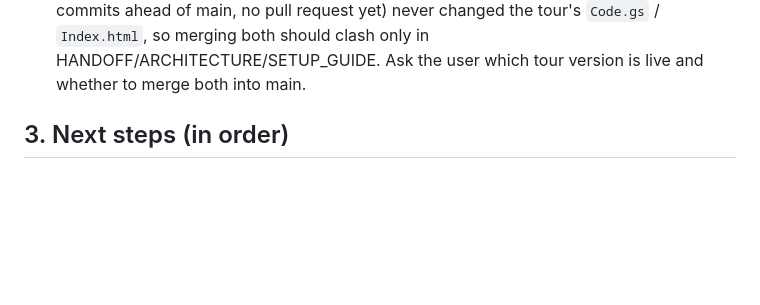
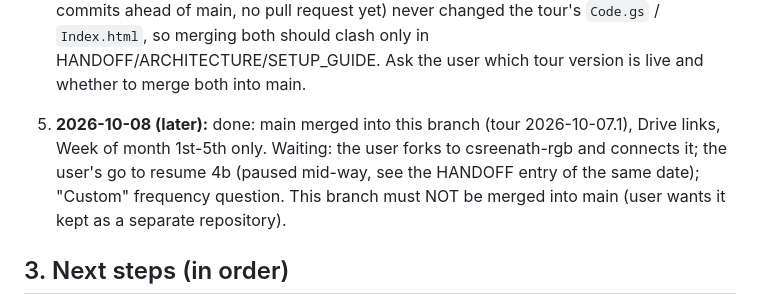
Before and after one commit to MamtaMukeshK/task-self-assign-sahaja-hyd, a Markdown page: resume.md, the part around the change. GitHub-like rendering; blank space fills up the shorter version.

```diff
--- a/resume.md
+++ b/resume.md
@@ -37,6 +37,11 @@ every session: replace "Where things stand" and "Next steps", and add to "Learni
    nor this branch. This branch (27 commits ahead of main, no pull request yet) never changed the tour's `Code.gs` /
    `Index.html`, so merging both should clash only in HANDOFF/ARCHITECTURE/SETUP_GUIDE. Ask the user which tour version is
    live and whether to merge both into main.
+
+5. **2026-10-08 (later):** done: main merged into this branch (tour 2026-10-07.1), Drive links, Week of month 1st-5th
+   only. Waiting: the user forks to csreenath-rgb and connects it; the user's go to resume 4b (paused mid-way, see the
+   HANDOFF entry of the same date); "Custom" frequency question. This branch must NOT be merged into main (user wants it
+   kept as a separate repository).
 
 ## 3. Next steps (in order)
 1. The user follows `followup/SETUP_GUIDE.html` on real Google. Things to watch in their report (all moderate
```
Also changed, not shown: HANDOFF.md (+10 -0 lines).
